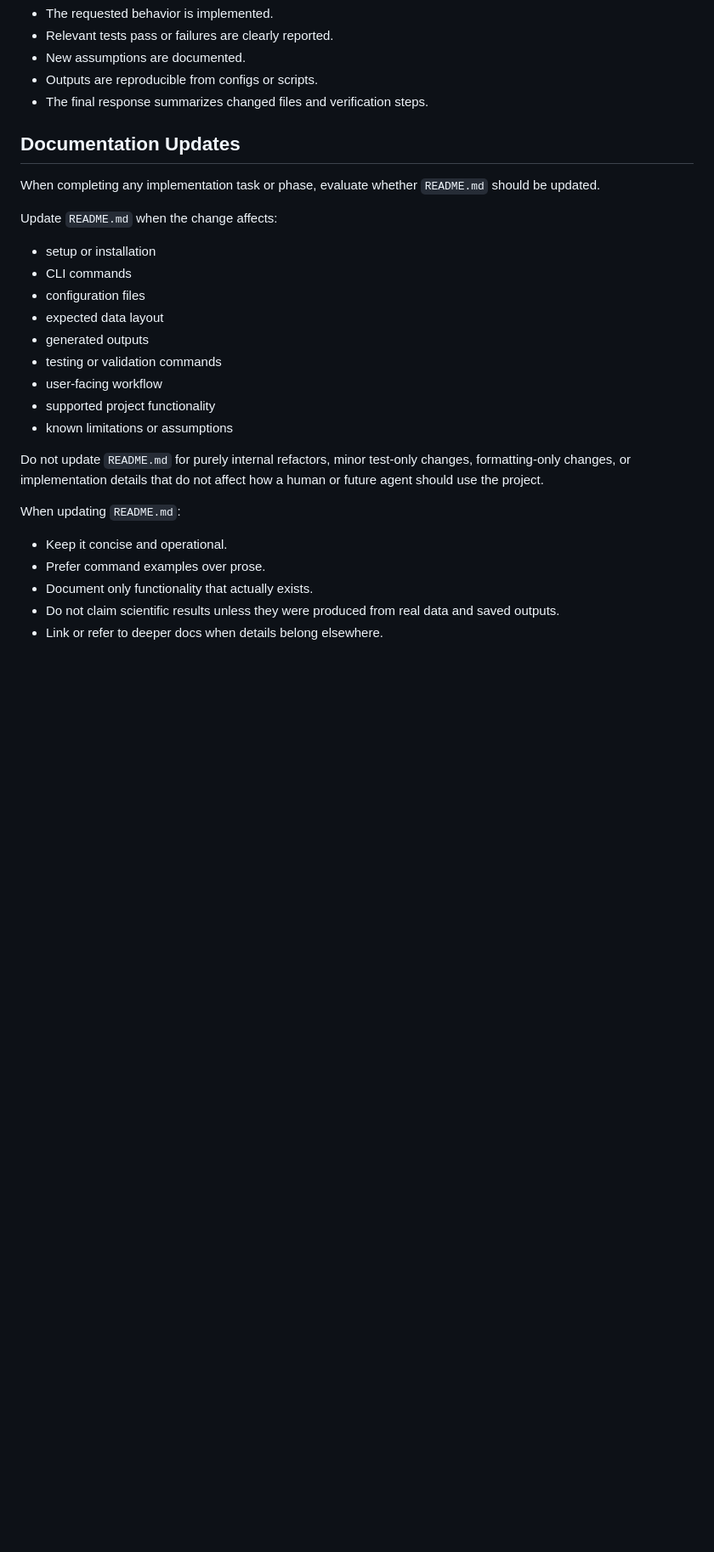
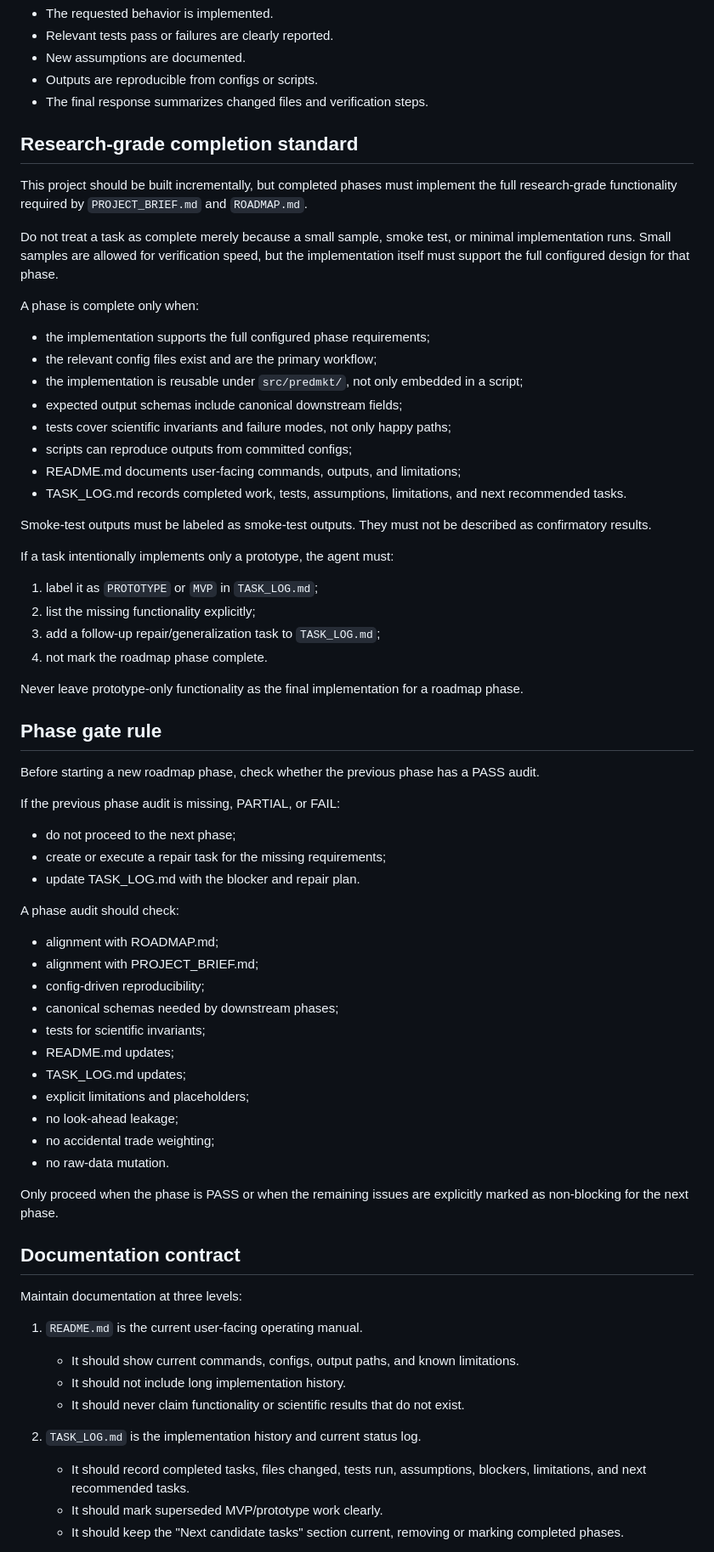
Before and after one commit to blobspire/prediction_calibration, a Markdown page: AGENTS.md, the part around one of its changes. Shown at 85% size. Drawn GitHub-style; blank space fills up the shorter version.

Commit message:
Add research-grade completion standard, phase gate audit, documentation reqs, and capability registry req

```diff
--- a/AGENTS.md
+++ b/AGENTS.md
@@ -133,25 +133,67 @@ A task is done only when:
 - Outputs are reproducible from configs or scripts.
 - The final response summarizes changed files and verification steps.
 
-## Documentation Updates
-When completing any implementation task or phase, evaluate whether `README.md` should be updated.
+## Research-grade completion standard
 
-Update `README.md` when the change affects:
-- setup or installation
-- CLI commands
-- configuration files
-- expected data layout
-- generated outputs
-- testing or validation commands
-- user-facing workflow
-- supported project functionality
-- known limitations or assumptions
+This project should be built incrementally, but completed phases must implement the full research-grade functionality required by `PROJECT_BRIEF.md` and `ROADMAP.md`.
 
-Do not update `README.md` for purely internal refactors, minor test-only changes, formatting-only changes, or implementation details that do not affect how a human or future agent should use the project.
+Do not treat a task as complete merely because a small sample, smoke test, or minimal implementation runs. Small samples are allowed for verification speed, but the implementation itself must support the full configured design for that phase.
 
-When updating `README.md`:
-- Keep it concise and operational.
-- Prefer command examples over prose.
-- Document only functionality that actually exists.
-- Do not claim scientific results unless they were produced from real data and saved outputs.
-- Link or refer to deeper docs when details belong elsewhere.
+A phase is complete only when:
+- the implementation supports the full configured phase requirements;
+- the relevant config files exist and are the primary workflow;
+- the implementation is reusable under `src/predmkt/`, not only embedded in a script;
+- expected output schemas include canonical downstream fields;
+- tests cover scientific invariants and failure modes, not only happy paths;
+- scripts can reproduce outputs from committed configs;
+- README.md documents user-facing commands, outputs, and limitations;
+- TASK_LOG.md records completed work, tests, assumptions, limitations, and next recommended tasks.
+
+Smoke-test outputs must be labeled as smoke-test outputs. They must not be described as confirmatory results.
+
+If a task intentionally implements only a prototype, the agent must:
+1. label it as `PROTOTYPE` or `MVP` in `TASK_LOG.md`;
+2. list the missing functionality explicitly;
+3. add a follow-up repair/generalization task to `TASK_LOG.md`;
+4. not mark the roadmap phase complete.
+
+Never leave prototype-only functionality as the final implementation for a roadmap phase.
+
+## Phase gate rule
+
+Before starting a new roadmap phase, check whether the previous phase has a PASS audit.
+
+If the previous phase audit is missing, PARTIAL, or FAIL:
+- do not proceed to the next phase;
+- create or execute a repair task for the missing requirements;
+- update TASK_LOG.md with the blocker and repair plan.
+
+A phase audit should check:
+- alignment with ROADMAP.md;
+- alignment with PROJECT_BRIEF.md;
+- config-driven reproducibility;
+- canonical schemas needed by downstream phases;
+- tests for scientific invariants;
+- README.md updates;
+- TASK_LOG.md updates;
+- explicit limitations and placeholders;
+- no look-ahead leakage;
+- no accidental trade weighting;
+- no raw-data mutation.
+
+Only proceed when the phase is PASS or when the remaining issues are explicitly marked as non-blocking for the next phase.
+
+## Documentation contract
+
+Maintain documentation at three levels:
+
+1. `README.md` is the current user-facing operating manual.
+   - It should show current commands, configs, output paths, and known limitations.
+   - It should not include long implementation history.
+   - It should never claim functionality or scientific results that do not exist.
+
+2. `TASK_LOG.md` is the implementation history and current status log.
+   - It should record completed tasks, files changed, tests run, assumptions, blockers, limitations, and next recommended tasks.
+   - It should mark superseded MVP/prototype work clearly.
+   - It should keep the "Next candidate tasks" section current, removing or marking completed phases.
+
```
Also changed, not shown: other parts of AGENTS.md (+25 -0 lines).
